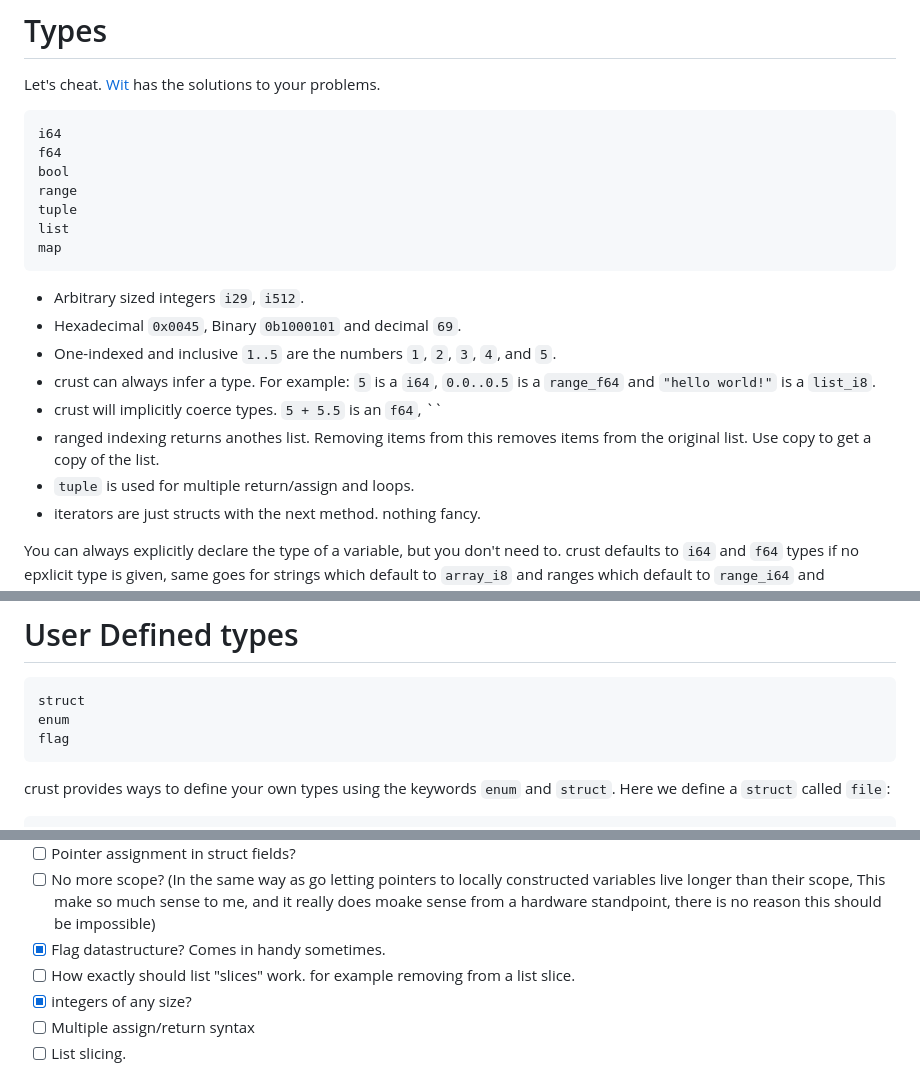
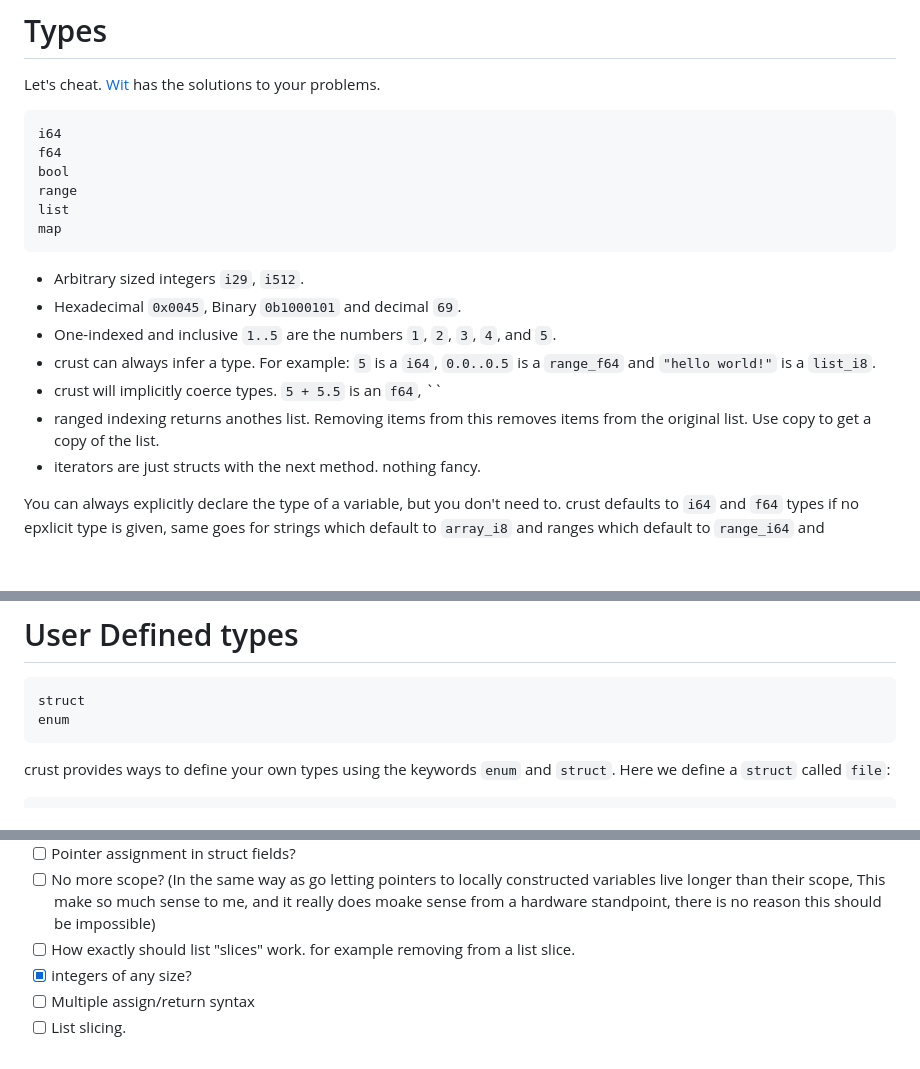
Before and after one commit to B1nus/wezy, a Markdown page: README.md, 3 parts joined by grey strips. Rendered like a GitHub page; blank space fills up the shorter version.

Commit message:
Remove flag and tuple types README.md

````diff
--- a/README.md
+++ b/README.md
@@ -54,7 +54,6 @@ i64
 f64
 bool
 range
-tuple
 list
 map
 ```
@@ -64,7 +63,6 @@ map
 - crust can always infer a type. For example: `5` is a `i64`, `0.0..0.5` is a `range_f64` and `"hello world!"` is a `list_i8`.
 - crust will implicitly coerce types. `5 + 5.5` is an `f64`, ``
 - ranged indexing returns anothes list. Removing items from this removes items from the original list. Use copy to get a copy of the list.
-- `tuple` is used for multiple return/assign and loops.
 - iterators are just structs with the next method. nothing fancy.
 
 You can always explicitly declare the type of a variable, but you don't need to. crust defaults to `i64` and `f64` types if no epxlicit type is given, same goes for strings which default to `array_i8` and ranges which default to `range_i64` and `range_f64`. Arrays can be written as either a list of values `[1, 2, 3]` or a string `"Hello world!"` (which is just an array of `i8`). The `slice` type is the same as an array but with an unknown size at compile time. The `list` type is the same as a slice but with a dynamic size (heap allocated). Indexing is done with either a range of integers or just an integer, `slice = array[1..5]` and `element = array[3]`. Please note that any size of integer is allowed for indexing, they are all converted to `i32` under the hood.
@@ -77,7 +75,6 @@ You can always explicitly declare the type of a variable, but you don't need to.
 ```
 struct
 enum
-flag
 ```
 crust provides ways to define your own types using the keywords `enum` and `struct`. Here we define a `struct` called `file`:
 ```
@@ -309,7 +306,6 @@ I want to give credit to all of the programming languages which I've looked at f
 - [ ] Remove multiple dispatch?
 - [ ] Pointer assignment in struct fields?
 - [ ] No more scope? (In the same way as go letting pointers to locally constructed variables live longer than their scope, This make so much sense to me, and it really does moake sense from a hardware standpoint, there is no reason this should be impossible)
-- [x] Flag datastructure? Comes in handy sometimes.
 - [ ] How exactly should list "slices" work. for example removing from a list slice.
 - [x] integers of any size?
 - [ ] Multiple assign/return syntax
````
